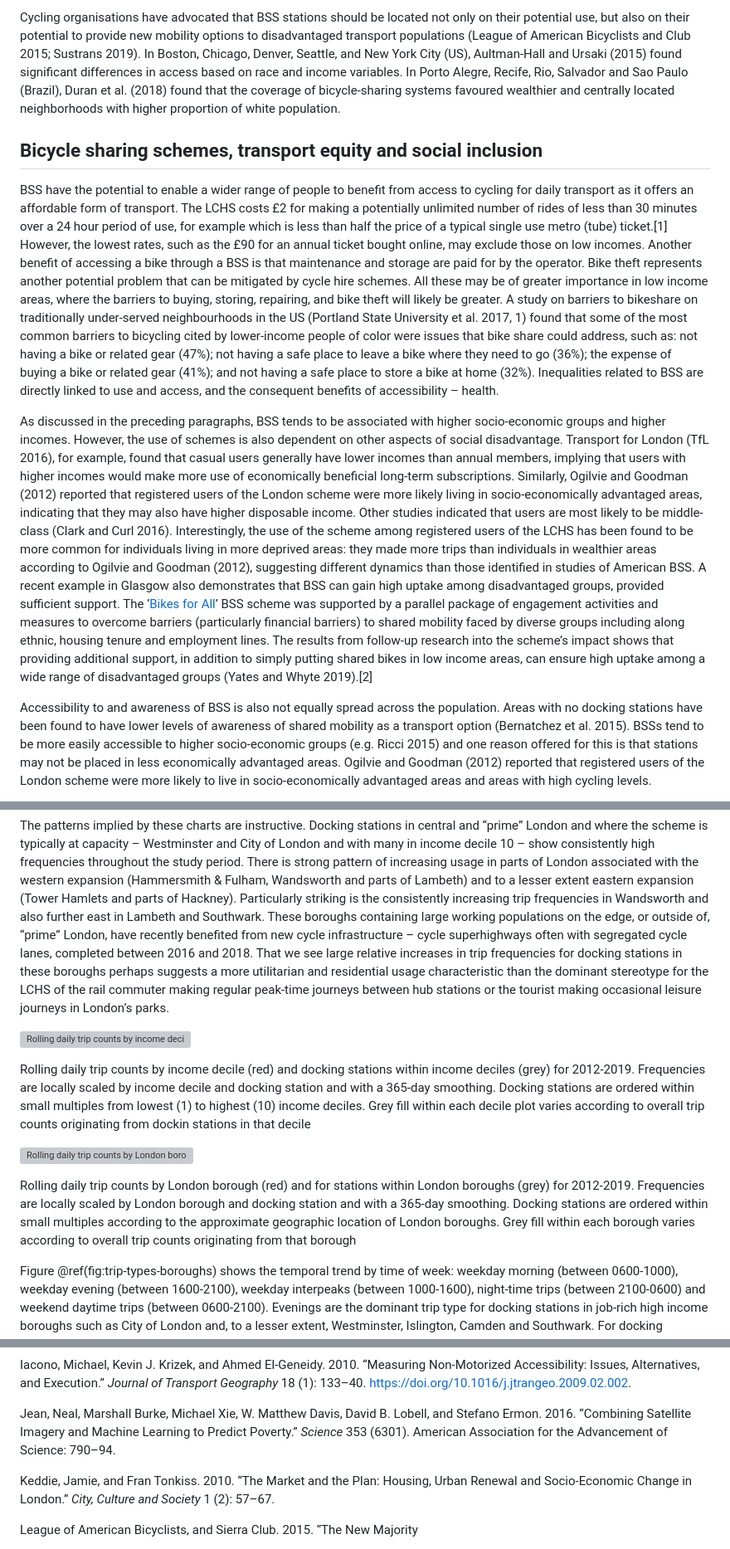
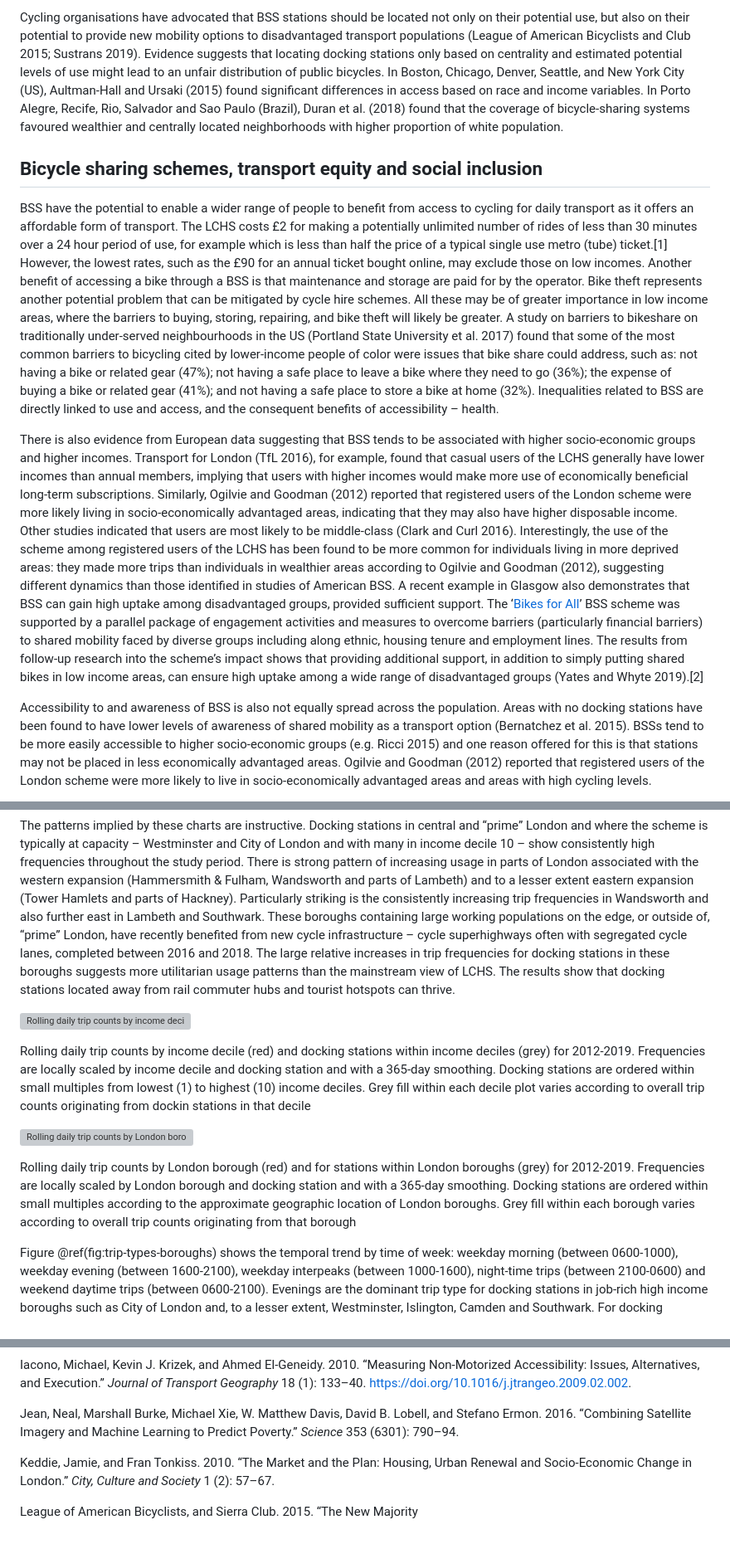
Before and after one commit to Robinlovelace/cycle-hire-inclusive, a Markdown page: README.md, 3 parts joined by grey strips. Shown: that part at 83% size. Drawn GitHub-style; grey boxes are pictures that could not be loaded.

```diff
--- a/README.md
+++ b/README.md
@@ -227,14 +228,15 @@ et al. 2013; Hampshire and Marla 2012; Fuller et al. 2011; Zhao et al.
 Cycling organisations have advocated that BSS stations should be located
 not only on their potential use, but also on their potential to provide
 new mobility options to disadvantaged transport populations (League of
-American Bicyclists and Club 2015; Sustrans 2019). In Boston, Chicago,
-Denver, Seattle, and New York City (US), Aultman-Hall and Ursaki (2015)
-found significant differences in access based on race and income
-variables. In Porto Alegre, Recife, Rio, Salvador and Sao Paulo
-(Brazil), Duran et al. (2018) found that the coverage of bicycle-sharing
-systems favoured wealthier and centrally located neighborhoods with
-higher proportion of white
-population.
+American Bicyclists and Club 2015; Sustrans 2019). Evidence suggests
+that locating docking stations only based on centrality and estimated
+potential levels of use might lead to an unfair distribution of public
+bicycles. In Boston, Chicago, Denver, Seattle, and New York City (US),
+Aultman-Hall and Ursaki (2015) found significant differences in access
+based on race and income variables. In Porto Alegre, Recife, Rio,
+Salvador and Sao Paulo (Brazil), Duran et al. (2018) found that the
+coverage of bicycle-sharing systems favoured wealthier and centrally
+located neighborhoods with higher proportion of white population.
 
 ## Bicycle sharing schemes, transport equity and social inclusion
 
@@ -255,22 +257,21 @@ potential problem that can be mitigated by cycle hire schemes. All these
 may be of greater importance in low income areas, where the barriers to
 buying, storing, repairing, and bike theft will likely be greater. A
 study on barriers to bikeshare on traditionally under-served
-neighbourhoods in the US (Portland State University et al. 2017, 1)
-found that some of the most common barriers to bicycling cited by
-lower-income people of color were issues that bike share could address,
-such as: not having a bike or related gear (47%); not having a safe
-place to leave a bike where they need to go (36%); the expense of buying
-a bike or related gear (41%); and not having a safe place to store a
-bike at home (32%). Inequalities related to BSS are directly linked to
-use and access, and the consequent benefits of accessibility – health.
+neighbourhoods in the US (Portland State University et al. 2017) found
+that some of the most common barriers to bicycling cited by lower-income
+people of color were issues that bike share could address, such as: not
+having a bike or related gear (47%); not having a safe place to leave a
+bike where they need to go (36%); the expense of buying a bike or
+related gear (41%); and not having a safe place to store a bike at home
+(32%). Inequalities related to BSS are directly linked to use and
+access, and the consequent benefits of accessibility – health.
 <!-- Not sure where this direct quotation ends? -->
 
-As discussed in the preceding paragraphs, BSS tends to be associated
-with higher socio-economic groups and higher incomes. However, the use
-of schemes is also dependent on other aspects of social disadvantage.
-Transport for London (TfL 2016), for example, found that casual users
-generally have lower incomes than annual members, implying that users
-with higher incomes would make more use of economically beneficial
+There is also evidence from European data suggesting that BSS tends to
+be associated with higher socio-economic groups and higher incomes.
+Transport for London (TfL 2016), for example, found that casual users of
+the LCHS generally have lower incomes than annual members, implying that
+users with higher incomes would make more use of economically beneficial
 long-term subscriptions. Similarly, Ogilvie and Goodman (2012) reported
 that registered users of the London scheme were more likely living in
 socio-economically advantaged areas, indicating that they may also have
@@ -307,7 +308,7 @@ Accessibility to and awareness of BSS is also not equally spread across
 the population. Areas with no docking stations have been found to have
 lower levels of awareness of shared mobility as a transport option
 (Bernatchez et al. 2015). BSSs tend to be more easily accessible to
-higher socio-economic groups (e.g. Ricci 2015) and one reason offered
+higher socio-economic groups (e.g. Ricci 2015) and one reason offered
 for this is that stations may not be placed in less economically
 advantaged areas. Ogilvie and Goodman (2012) reported that registered
 users of the London scheme were more likely to live in
@@ -834,13 +831,11 @@ increasing trip frequencies in Wandsworth and also further east in
 Lambeth and Southwark. These boroughs containing large working
 populations on the edge, or outside of, “prime” London, have recently
 benefited from new cycle infrastructure – cycle superhighways often with
-segregated cycle lanes, completed between 2016 and 2018. That we see
-large relative increases in trip frequencies for docking stations in
-these boroughs perhaps suggests a more utilitarian and residential usage
-characteristic than the dominant stereotype for the LCHS of the rail
-commuter making regular peak-time journeys between hub stations or the
-tourist making occasional leisure journeys in London’s
-parks.
+segregated cycle lanes, completed between 2016 and 2018. The large
+relative increases in trip frequencies for docking stations in these
+boroughs suggests more utilitarian usage patterns than the mainstream
+view of LCHS. The results show that docking stations located away from
+rail commuter hubs and tourist hotspots can thrive.
 
 <!-- This shows a mixed pattern, with growth in the diverse Hackney and Camden boroughs and steady or falling levels in the wealthy central and Westminster boroughs.
 Tower Hamlets, a borough with many low income areas, saw steady levels of use over time. -->
@@ -863,8 +858,7 @@ scaled by income decile and docking station and with a 365-day
 smoothing. Docking stations are ordered within small multiples from
 lowest (1) to highest (10) income deciles. Grey fill within each decile
 plot varies according to overall trip counts originating from dockin
-stations in that
-decile
+stations in that decile
 
 </p>
 
@@ -884,8 +878,7 @@ scaled by London borough and docking station and with a 365-day
 smoothing. Docking stations are ordered within small multiples according
 to the approximate geographic location of London boroughs. Grey fill
 within each borough varies according to overall trip counts originating
-from that
-borough
+from that borough
 
 </p>
 
@@ -1480,8 +1473,7 @@ Non-Motorized Accessibility: Issues, Alternatives, and Execution.”
 
 Jean, Neal, Marshall Burke, Michael Xie, W. Matthew Davis, David B.
 Lobell, and Stefano Ermon. 2016. “Combining Satellite Imagery and
-Machine Learning to Predict Poverty.” *Science* 353 (6301). American
-Association for the Advancement of Science: 790–94.
+Machine Learning to Predict Poverty.” *Science* 353 (6301): 790–94.
 
 </div>
 
```
Also changed, not shown: other parts of README.md (+81 -84 lines), figures/bikehshare-global-stations-bicycles.png, figures/bikehshare-global-stations-growth.png, 3 other files.
